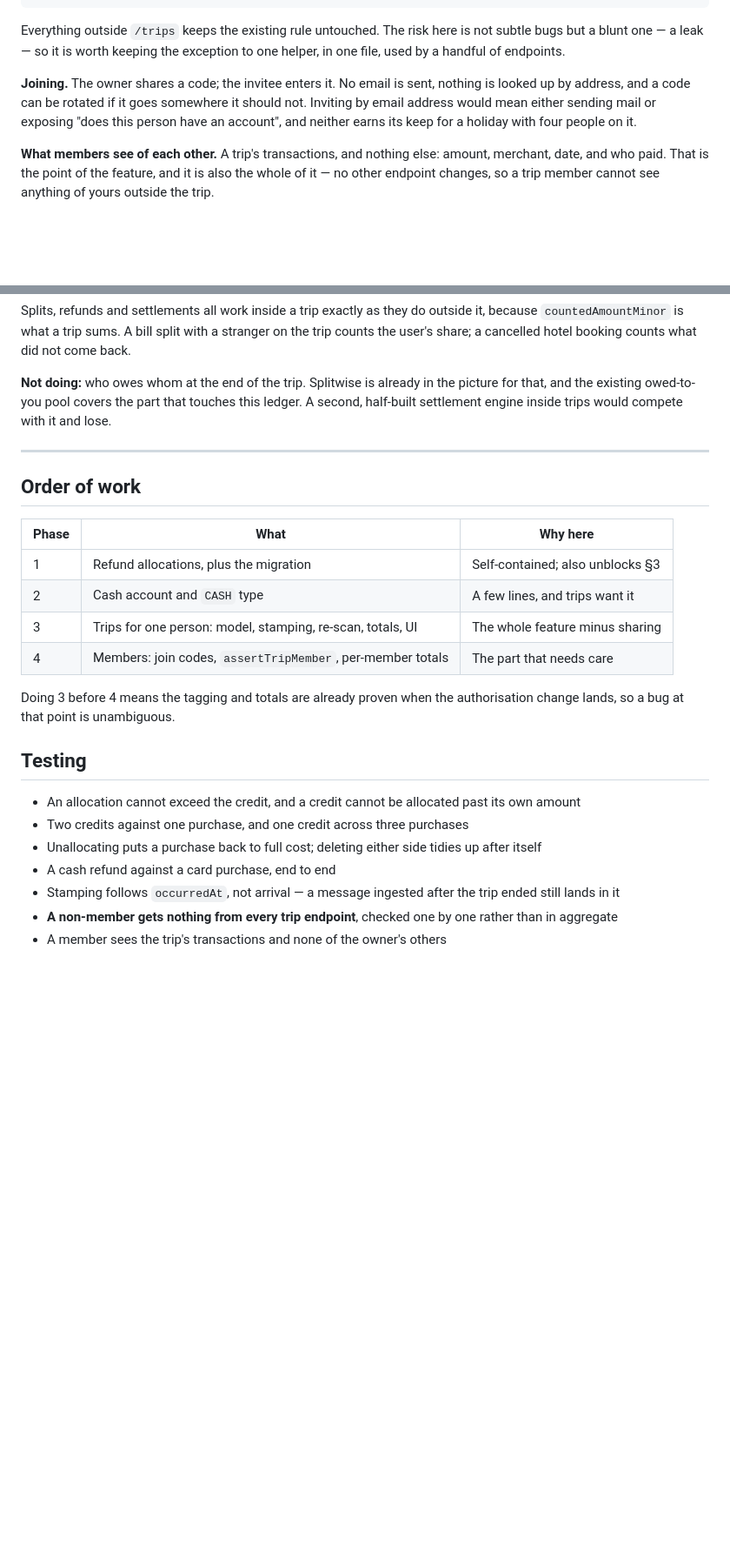
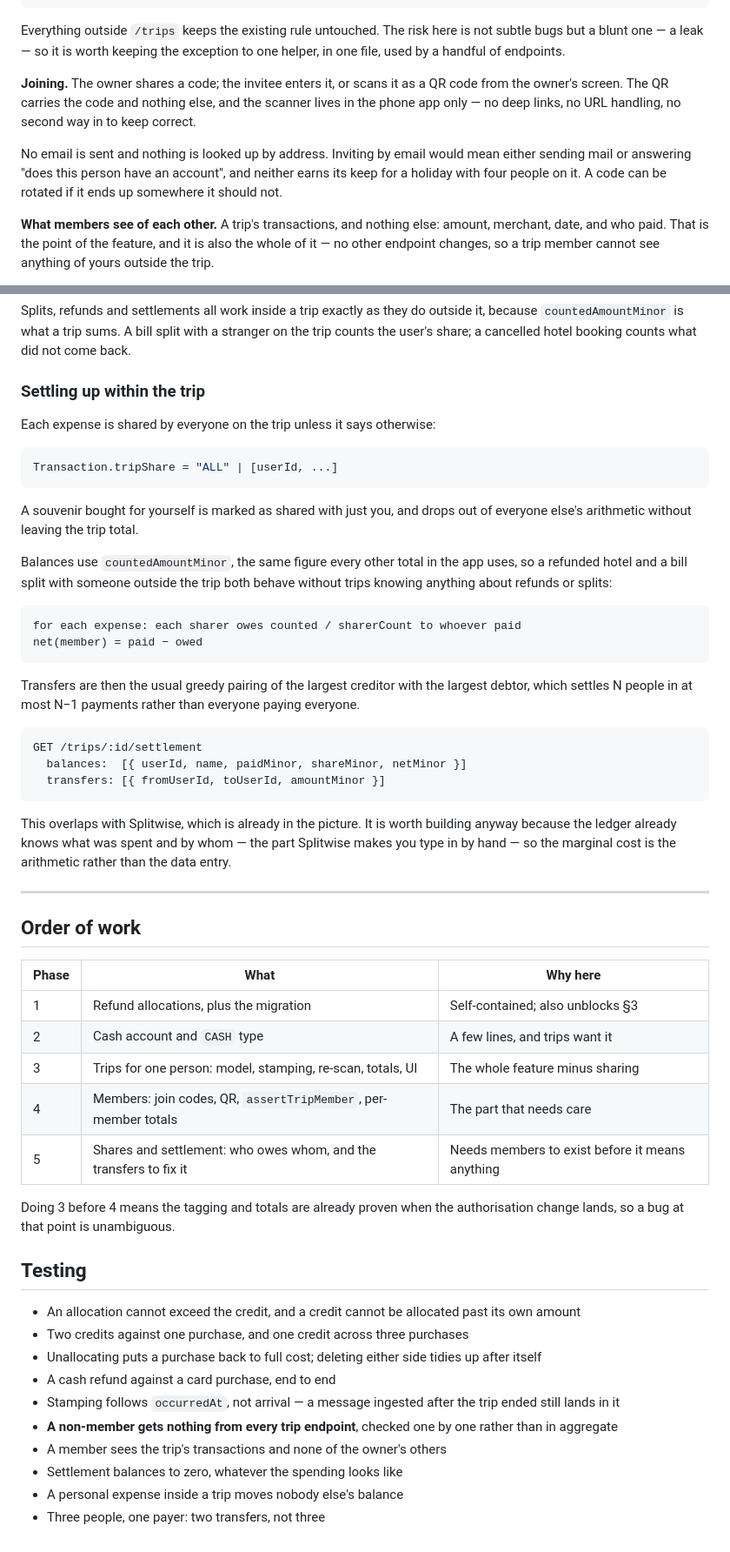
Before and after one commit to ReTXChintu/spendlog, a Markdown page: docs/plan-trips-and-refunds.md, 2 parts joined by grey strips. Shown at 87% size. Drawn GitHub-style; blank space fills up the shorter version.

Commit message:
docs: settle within trips, and join by code or QR
Settlement is worth building here after all: the ledger already knows
what was spent and by whom, which is the part Splitwise makes you type,
so the marginal cost is the arithmetic rather than the data entry.

Co-Authored-By: Claude Opus 5 (1M context) <noreply@anthropic.com>

````diff
--- a/docs/plan-trips-and-refunds.md
+++ b/docs/plan-trips-and-refunds.md
@@ -126,11 +126,15 @@ Everything outside `/trips` keeps the existing rule untouched. The risk
 here is not subtle bugs but a blunt one — a leak — so it is worth keeping
 the exception to one helper, in one file, used by a handful of endpoints.
 
-**Joining.** The owner shares a code; the invitee enters it. No email is
-sent, nothing is looked up by address, and a code can be rotated if it goes
-somewhere it should not. Inviting by email address would mean either
-sending mail or exposing "does this person have an account", and neither
-earns its keep for a holiday with four people on it.
+**Joining.** The owner shares a code; the invitee enters it, or scans it as
+a QR code from the owner's screen. The QR carries the code and nothing
+else, and the scanner lives in the phone app only — no deep links, no URL
+handling, no second way in to keep correct.
+
+No email is sent and nothing is looked up by address. Inviting by email
+would mean either sending mail or answering "does this person have an
+account", and neither earns its keep for a holiday with four people on it.
+A code can be rotated if it ends up somewhere it should not.
 
 **What members see of each other.** A trip's transactions, and nothing
 else: amount, merchant, date, and who paid. That is the point of the
@@ -159,10 +163,40 @@ outside it, because `countedAmountMinor` is what a trip sums. A bill split
 with a stranger on the trip counts the user's share; a cancelled hotel
 booking counts what did not come back.
 
-**Not doing:** who owes whom at the end of the trip. Splitwise is already
-in the picture for that, and the existing owed-to-you pool covers the part
-that touches this ledger. A second, half-built settlement engine inside
-trips would compete with it and lose.
+### Settling up within the trip
+
+Each expense is shared by everyone on the trip unless it says otherwise:
+
+```ts
+Transaction.tripShare = "ALL" | [userId, ...]
+```
+
+A souvenir bought for yourself is marked as shared with just you, and
+drops out of everyone else's arithmetic without leaving the trip total.
+
+Balances use `countedAmountMinor`, the same figure every other total in the
+app uses, so a refunded hotel and a bill split with someone outside the
+trip both behave without trips knowing anything about refunds or splits:
+
+```
+for each expense: each sharer owes counted / sharerCount to whoever paid
+net(member) = paid − owed
+```
+
+Transfers are then the usual greedy pairing of the largest creditor with
+the largest debtor, which settles N people in at most N−1 payments rather
+than everyone paying everyone.
+
+```
+GET /trips/:id/settlement
+  balances:  [{ userId, name, paidMinor, shareMinor, netMinor }]
+  transfers: [{ fromUserId, toUserId, amountMinor }]
+```
+
+This overlaps with Splitwise, which is already in the picture. It is worth
+building anyway because the ledger already knows what was spent and by
+whom — the part Splitwise makes you type in by hand — so the marginal cost
+is the arithmetic rather than the data entry.
 
 ---
 
@@ -173,7 +207,8 @@ trips would compete with it and lose.
 | 1 | Refund allocations, plus the migration | Self-contained; also unblocks §3 |
 | 2 | Cash account and `CASH` type | A few lines, and trips want it |
 | 3 | Trips for one person: model, stamping, re-scan, totals, UI | The whole feature minus sharing |
-| 4 | Members: join codes, `assertTripMember`, per-member totals | The part that needs care |
+| 4 | Members: join codes, QR, `assertTripMember`, per-member totals | The part that needs care |
+| 5 | Shares and settlement: who owes whom, and the transfers to fix it | Needs members to exist before it means anything |
 
 Doing 3 before 4 means the tagging and totals are already proven when the
 authorisation change lands, so a bug at that point is unambiguous.
@@ -191,3 +226,6 @@ authorisation change lands, so a bug at that point is unambiguous.
 - **A non-member gets nothing from every trip endpoint**, checked one by
   one rather than in aggregate
 - A member sees the trip's transactions and none of the owner's others
+- Settlement balances to zero, whatever the spending looks like
+- A personal expense inside a trip moves nobody else's balance
+- Three people, one payer: two transfers, not three
````
